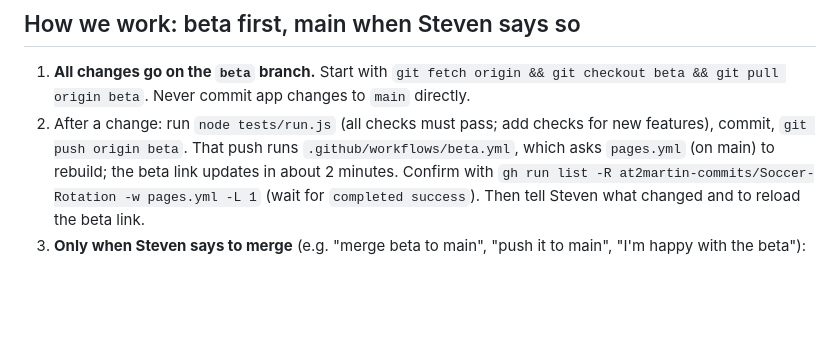
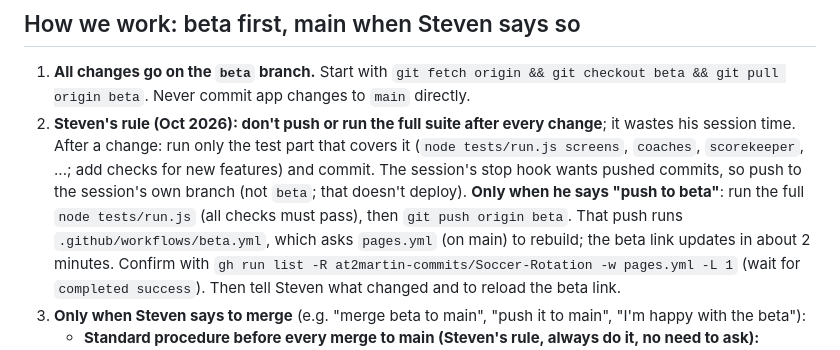
Before and after one commit to at2martin-commits/Soccer-Rotation, a Markdown page: CLAUDE.md, the part around the change. Rendered like a GitHub page; blank space fills up the shorter version.

Commit message:
CLAUDE.md: push to beta and run the full suite only when Steven says "push to beta"
Co-Authored-By: Claude Opus 5.5 <noreply@anthropic.com>
Claude-Session: https://claude.ai/code/session_01CB9JXRjTE12eBfmXrW2dXJ

```diff
--- a/CLAUDE.md
+++ b/CLAUDE.md
@@ -16,8 +16,12 @@ asks for changes in plain words.
 
 1. **All changes go on the `beta` branch.** Start with `git fetch origin && git checkout beta && git pull origin beta`.
    Never commit app changes to `main` directly.
-2. After a change: run `node tests/run.js` (all checks must pass; add checks for new features),
-   commit, `git push origin beta`. That push runs `.github/workflows/beta.yml`, which asks
+2. **Steven's rule (Oct 2026): don't push or run the full suite after every change**; it wastes his
+   session time. After a change: run only the test part that covers it (`node tests/run.js screens`,
+   `coaches`, `scorekeeper`, ...; add checks for new features) and commit. The session's stop hook
+   wants pushed commits, so push to the session's own branch (not `beta`; that doesn't deploy).
+   **Only when he says "push to beta"**: run the full `node tests/run.js` (all checks must pass),
+   then `git push origin beta`. That push runs `.github/workflows/beta.yml`, which asks
    `pages.yml` (on main) to rebuild; the beta link updates in about 2 minutes. Confirm with
    `gh run list -R at2martin-commits/Soccer-Rotation -w pages.yml -L 1` (wait for `completed success`).
    Then tell Steven what changed and to reload the beta link.
```
